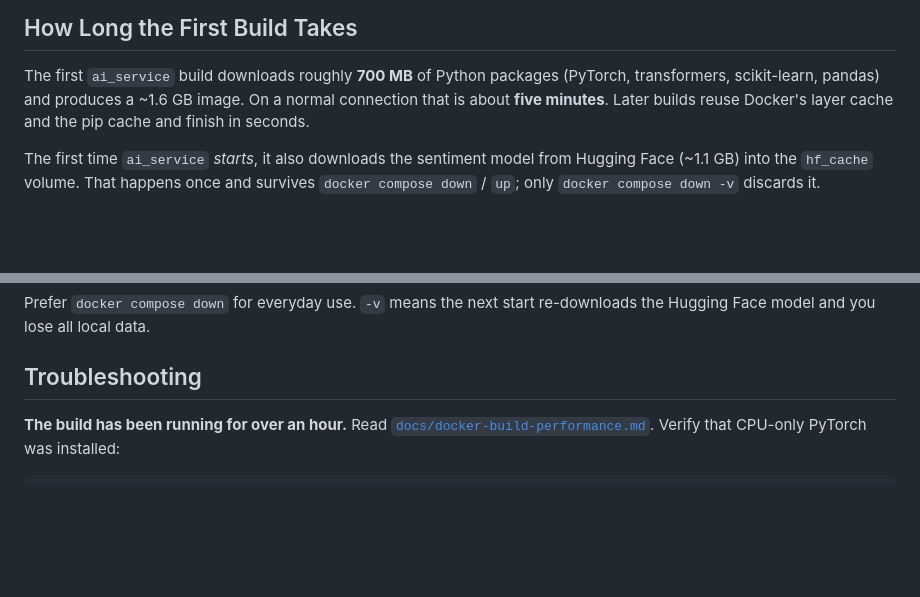
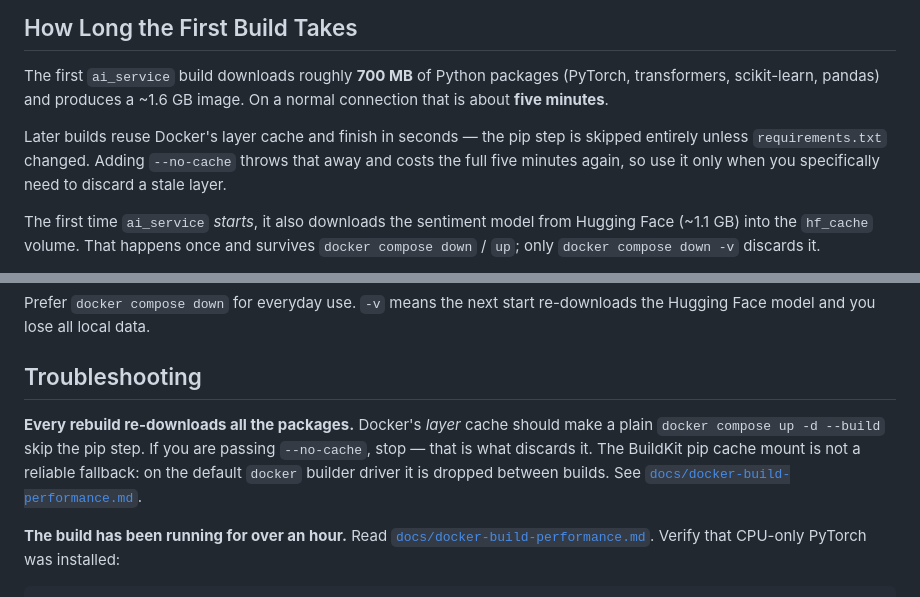
Before and after one commit to mtalhaimran104/resolveai, a Markdown page: README.md, 2 parts joined by grey strips. Rendered like a GitHub page; blank space fills up the shorter version.

```diff
--- a/README.md
+++ b/README.md
@@ -46,8 +46,12 @@ The defaults in `.env.example` work out of the box for local development.
 
 The first `ai_service` build downloads roughly **700 MB** of Python packages
 (PyTorch, transformers, scikit-learn, pandas) and produces a ~1.6 GB image.
-On a normal connection that is about **five minutes**. Later builds reuse
-Docker's layer cache and the pip cache and finish in seconds.
+On a normal connection that is about **five minutes**.
+
+Later builds reuse Docker's layer cache and finish in seconds — the pip step
+is skipped entirely unless `requirements.txt` changed. Adding `--no-cache`
+throws that away and costs the full five minutes again, so use it only when
+you specifically need to discard a stale layer.
 
 The first time `ai_service` *starts*, it also downloads the sentiment model
 from Hugging Face (~1.1 GB) into the `hf_cache` volume. That happens once and
@@ -204,6 +208,13 @@ re-downloads the Hugging Face model and you lose all local data.
 
 ## Troubleshooting
 
+**Every rebuild re-downloads all the packages.**
+Docker's *layer* cache should make a plain `docker compose up -d --build` skip
+the pip step. If you are passing `--no-cache`, stop — that is what discards
+it. The BuildKit pip cache mount is not a reliable fallback: on the default
+`docker` builder driver it is dropped between builds. See
+[`docs/docker-build-performance.md`](docs/docker-build-performance.md).
+
 **The build has been running for over an hour.**
 Read [`docs/docker-build-performance.md`](docs/docker-build-performance.md).
 Verify that CPU-only PyTorch was installed:
```
Also changed, not shown: docs/docker-build-performance.md (+22 -6 lines).
